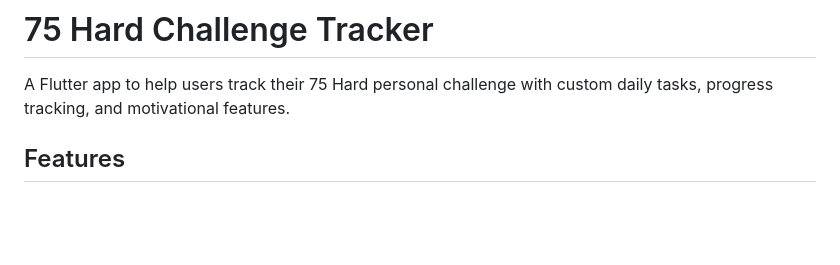
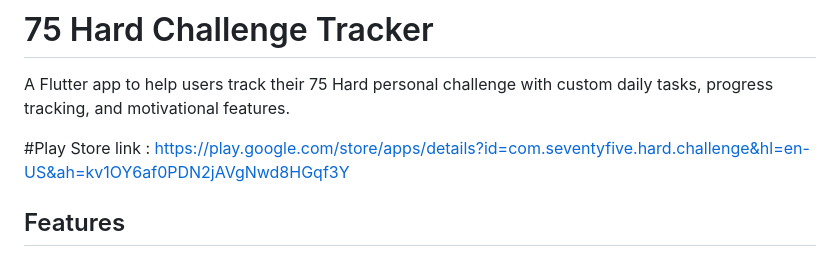
Before and after one commit to kunalgharate/seventy_five_hard_tracker, a Markdown page: README.md, the part around the change. GitHub-like rendering; blank space fills up the shorter version.

```diff
--- a/README.md
+++ b/README.md
@@ -1,6 +1,8 @@
 # 75 Hard Challenge Tracker
 
 A Flutter app to help users track their 75 Hard personal challenge with custom daily tasks, progress tracking, and motivational features.
+
+#Play Store link : https://play.google.com/store/apps/details?id=com.seventyfive.hard.challenge&hl=en-US&ah=kv1OY6af0PDN2jAVgNwd8HGqf3Y
 
 ## Features
 
```
